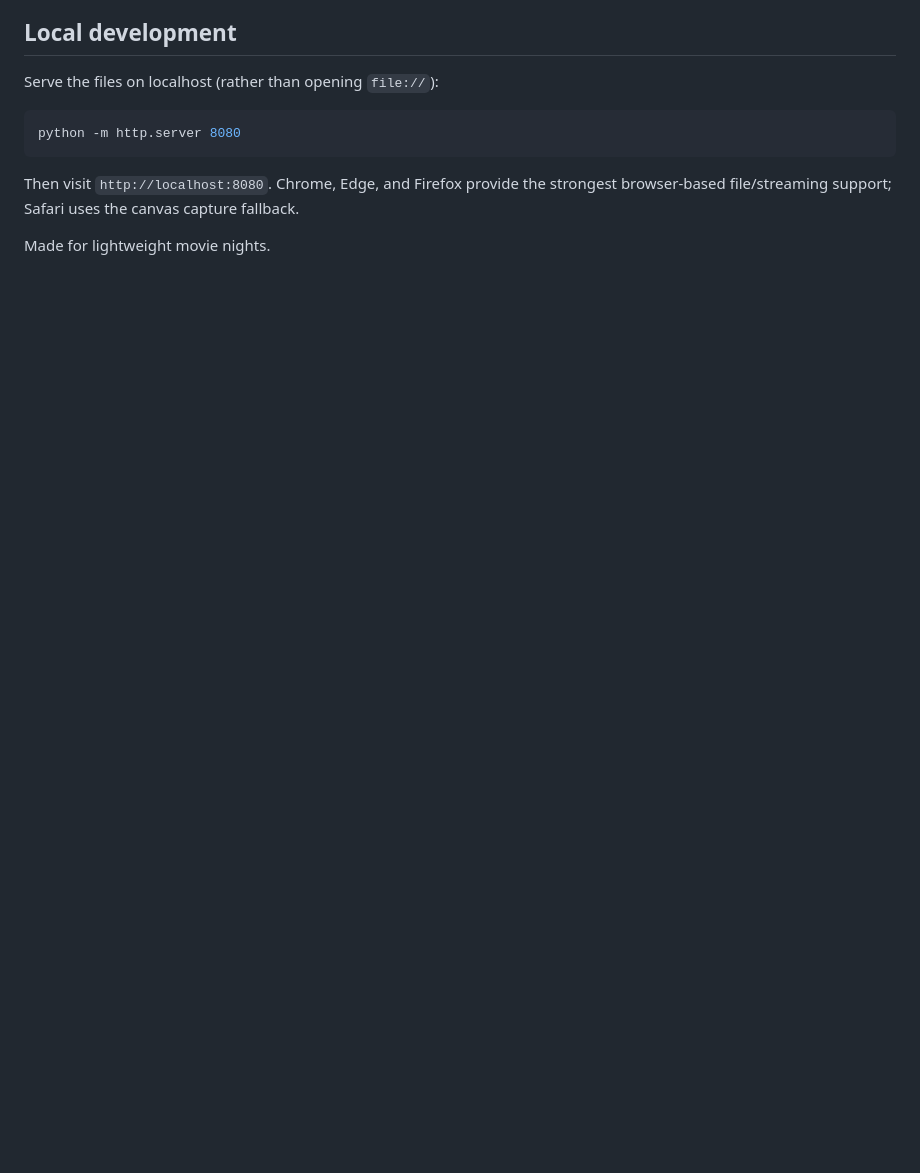
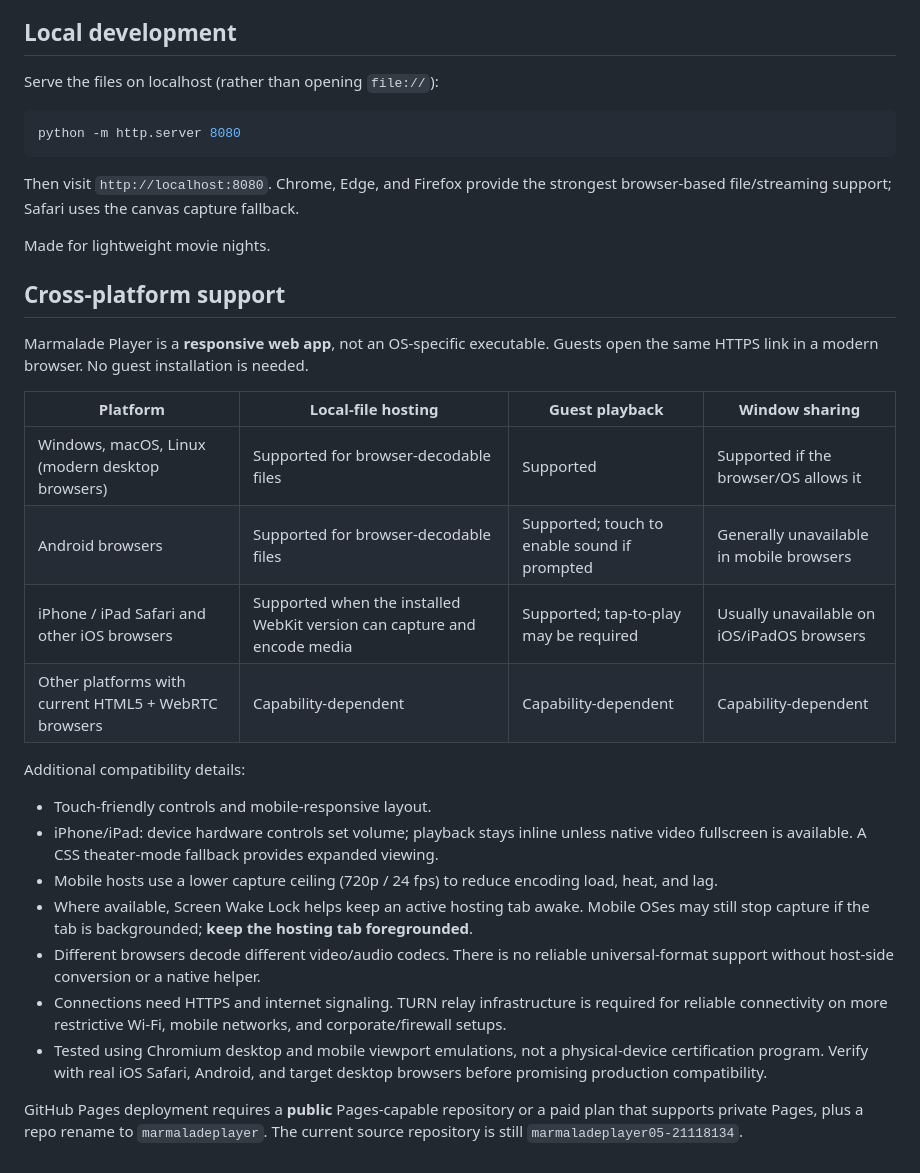
Before and after one commit to marcusdhaynes/MarmaladePlayer, a Markdown page: README.md, the part around the change. Drawn GitHub-style; blank space fills up the shorter version.

Commit message:
docs: document platform-specific support and limitations

```diff
--- a/README.md
+++ b/README.md
@@ -45,3 +45,26 @@ python -m http.server 8080
 Then visit `http://localhost:8080`. Chrome, Edge, and Firefox provide the strongest browser-based file/streaming support; Safari uses the canvas capture fallback.
 
 Made for lightweight movie nights.
+
+## Cross-platform support
+
+Marmalade Player is a **responsive web app**, not an OS-specific executable. Guests open the same HTTPS link in a modern browser. No guest installation is needed.
+
+| Platform | Local-file hosting | Guest playback | Window sharing |
+|---|---|---|---|
+| Windows, macOS, Linux (modern desktop browsers) | Supported for browser-decodable files | Supported | Supported if the browser/OS allows it |
+| Android browsers | Supported for browser-decodable files | Supported; touch to enable sound if prompted | Generally unavailable in mobile browsers |
+| iPhone / iPad Safari and other iOS browsers | Supported when the installed WebKit version can capture and encode media | Supported; tap-to-play may be required | Usually unavailable on iOS/iPadOS browsers |
+| Other platforms with current HTML5 + WebRTC browsers | Capability-dependent | Capability-dependent | Capability-dependent |
+
+Additional compatibility details:
+
+- Touch-friendly controls and mobile-responsive layout.
+- iPhone/iPad: device hardware controls set volume; playback stays inline unless native video fullscreen is available. A CSS theater-mode fallback provides expanded viewing.
+- Mobile hosts use a lower capture ceiling (720p / 24 fps) to reduce encoding load, heat, and lag.
+- Where available, Screen Wake Lock helps keep an active hosting tab awake. Mobile OSes may still stop capture if the tab is backgrounded; **keep the hosting tab foregrounded**.
+- Different browsers decode different video/audio codecs. There is no reliable universal-format support without host-side conversion or a native helper.
+- Connections need HTTPS and internet signaling. TURN relay infrastructure is required for reliable connectivity on more restrictive Wi-Fi, mobile networks, and corporate/firewall setups.
+- Tested using Chromium desktop and mobile viewport emulations, not a physical-device certification program. Verify with real iOS Safari, Android, and target desktop browsers before promising production compatibility.
+
+GitHub Pages deployment requires a **public** Pages-capable repository or a paid plan that supports private Pages, plus a repo rename to `marmaladeplayer`. The current source repository is still `marmaladeplayer05-21118134`.
```
